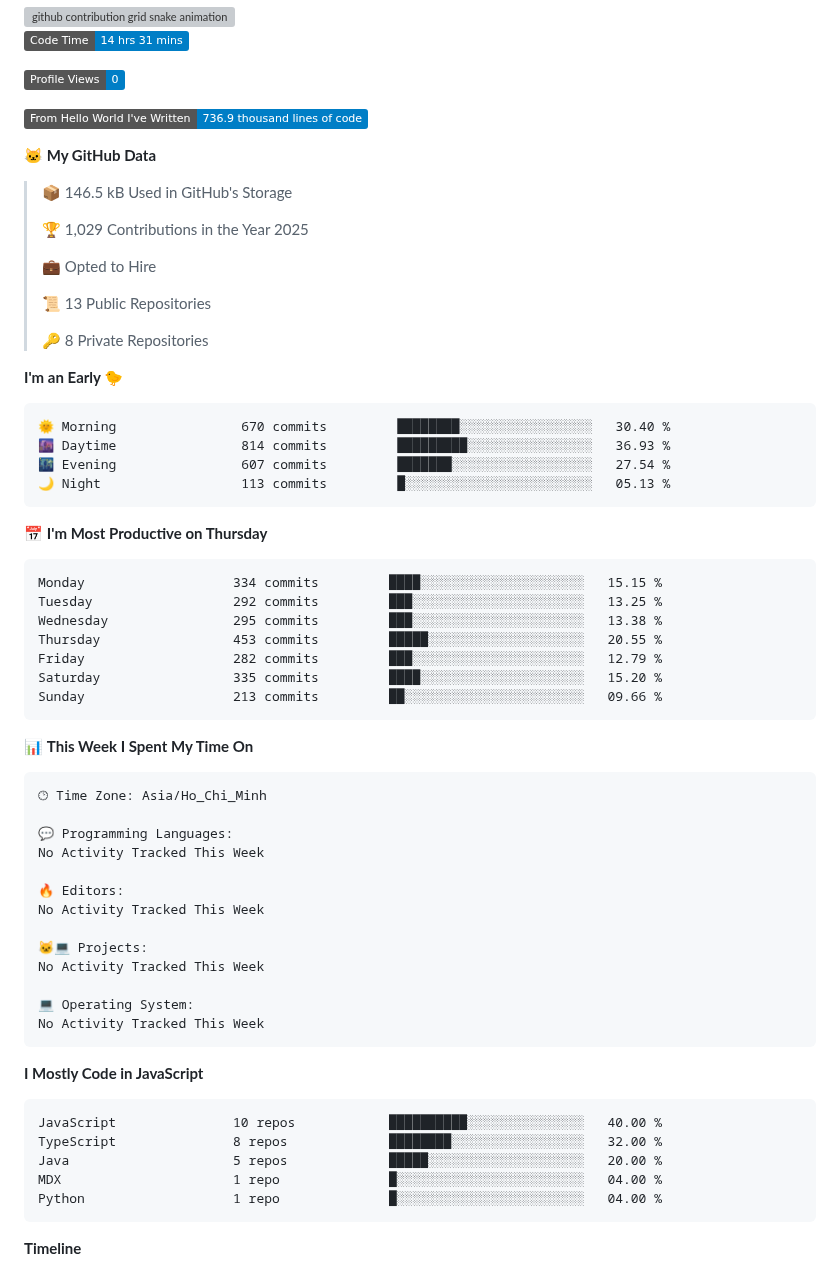
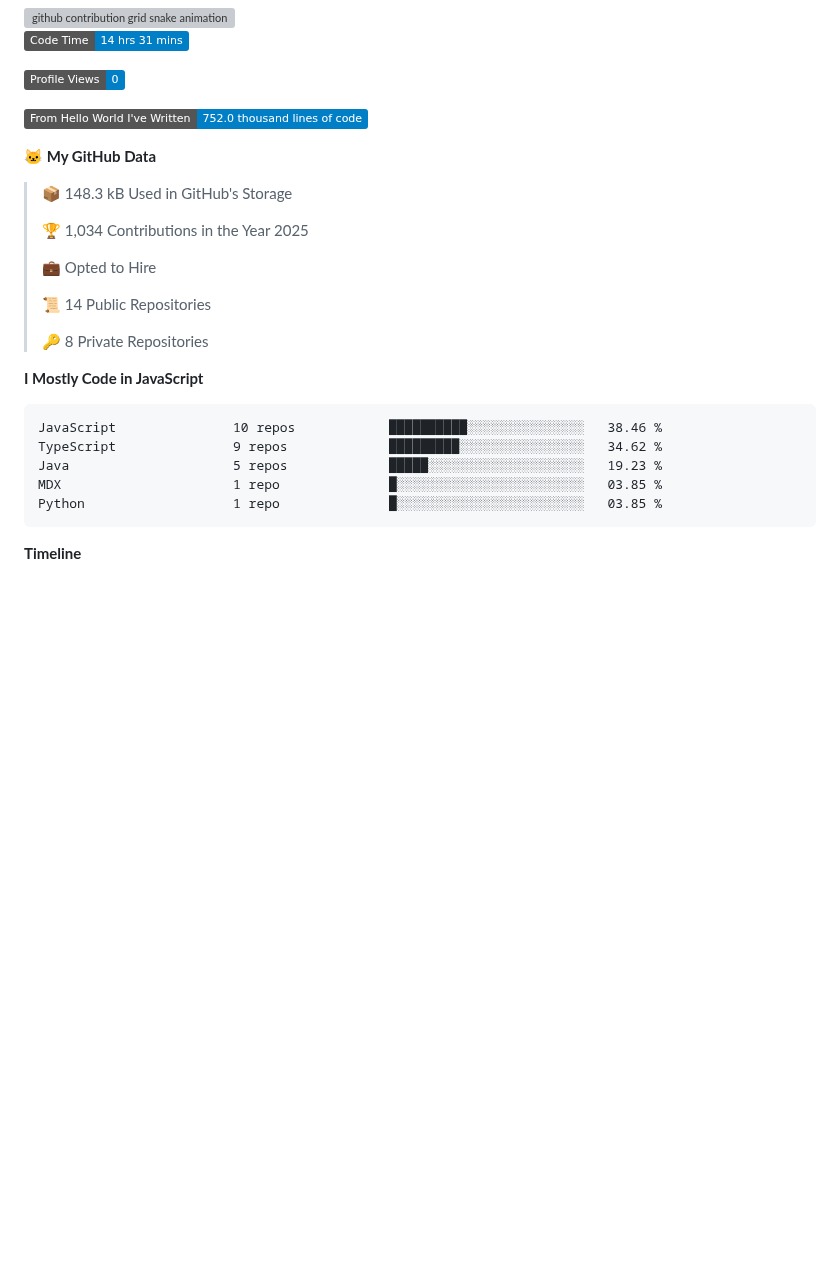
Before and after one commit to i-am-truong/i-am-truong, a Markdown page: README.md, the part around one of its changes. Drawn GitHub-style; badges without logos; blank space fills up the shorter version; grey boxes are pictures that could not be loaded.

Commit message:
Updated with Dev Metrics

````diff
--- a/README.md
+++ b/README.md
@@ -34,67 +34,28 @@
 
 ![Profile Views](http://img.shields.io/badge/Profile%20Views-0-blue)
 
-![Lines of code](https://img.shields.io/badge/From%20Hello%20World%20I%27ve%20Written-736.9%20thousand%20lines%20of%20code-blue)
+![Lines of code](https://img.shields.io/badge/From%20Hello%20World%20I%27ve%20Written-752.0%20thousand%20lines%20of%20code-blue)
 
 **🐱 My GitHub Data**
 
-> 📦 146.5 kB Used in GitHub's Storage
+> 📦 148.3 kB Used in GitHub's Storage
  >
-> 🏆 1,029 Contributions in the Year 2025
+> 🏆 1,034 Contributions in the Year 2025
  >
 > 💼 Opted to Hire
  >
-> 📜 13 Public Repositories
+> 📜 14 Public Repositories
  >
 > 🔑 8 Private Repositories
  >
-**I'm an Early 🐤**
-
-```text
-🌞 Morning                670 commits         ████████░░░░░░░░░░░░░░░░░   30.40 %
-🌆 Daytime                814 commits         █████████░░░░░░░░░░░░░░░░   36.93 %
-🌃 Evening                607 commits         ███████░░░░░░░░░░░░░░░░░░   27.54 %
-🌙 Night                  113 commits         █░░░░░░░░░░░░░░░░░░░░░░░░   05.13 %
-```
-📅 **I'm Most Productive on Thursday**
-
-```text
-Monday                   334 commits         ████░░░░░░░░░░░░░░░░░░░░░   15.15 %
-Tuesday                  292 commits         ███░░░░░░░░░░░░░░░░░░░░░░   13.25 %
-Wednesday                295 commits         ███░░░░░░░░░░░░░░░░░░░░░░   13.38 %
-Thursday                 453 commits         █████░░░░░░░░░░░░░░░░░░░░   20.55 %
-Friday                   282 commits         ███░░░░░░░░░░░░░░░░░░░░░░   12.79 %
-Saturday                 335 commits         ████░░░░░░░░░░░░░░░░░░░░░   15.20 %
-Sunday                   213 commits         ██░░░░░░░░░░░░░░░░░░░░░░░   09.66 %
-```
-
-
-📊 **This Week I Spent My Time On**
-
-```text
-🕑︎ Time Zone: Asia/Ho_Chi_Minh
-
-💬 Programming Languages:
-No Activity Tracked This Week
-
-🔥 Editors:
-No Activity Tracked This Week
-
-🐱‍💻 Projects:
-No Activity Tracked This Week
-
-💻 Operating System:
-No Activity Tracked This Week
-```
-
 **I Mostly Code in JavaScript**
 
 ```text
-JavaScript               10 repos            ██████████░░░░░░░░░░░░░░░   40.00 %
-TypeScript               8 repos             ████████░░░░░░░░░░░░░░░░░   32.00 %
-Java                     5 repos             █████░░░░░░░░░░░░░░░░░░░░   20.00 %
-MDX                      1 repo              █░░░░░░░░░░░░░░░░░░░░░░░░   04.00 %
-Python                   1 repo              █░░░░░░░░░░░░░░░░░░░░░░░░   04.00 %
+JavaScript               10 repos            ██████████░░░░░░░░░░░░░░░   38.46 %
+TypeScript               9 repos             █████████░░░░░░░░░░░░░░░░   34.62 %
+Java                     5 repos             █████░░░░░░░░░░░░░░░░░░░░   19.23 %
+MDX                      1 repo              █░░░░░░░░░░░░░░░░░░░░░░░░   03.85 %
+Python                   1 repo              █░░░░░░░░░░░░░░░░░░░░░░░░   03.85 %
 ```
 
 
````
Also changed, not shown: other parts of README.md (+1 -1 lines), assets/bar_graph.png.
